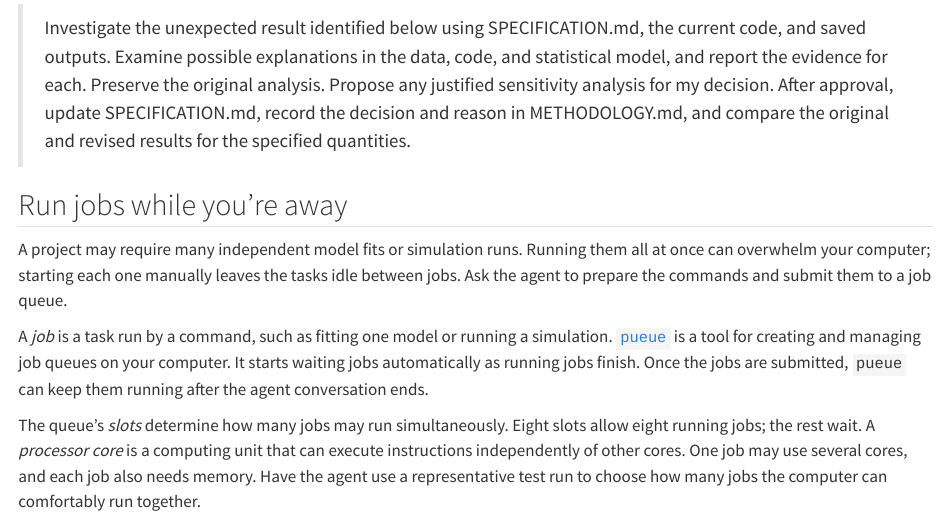
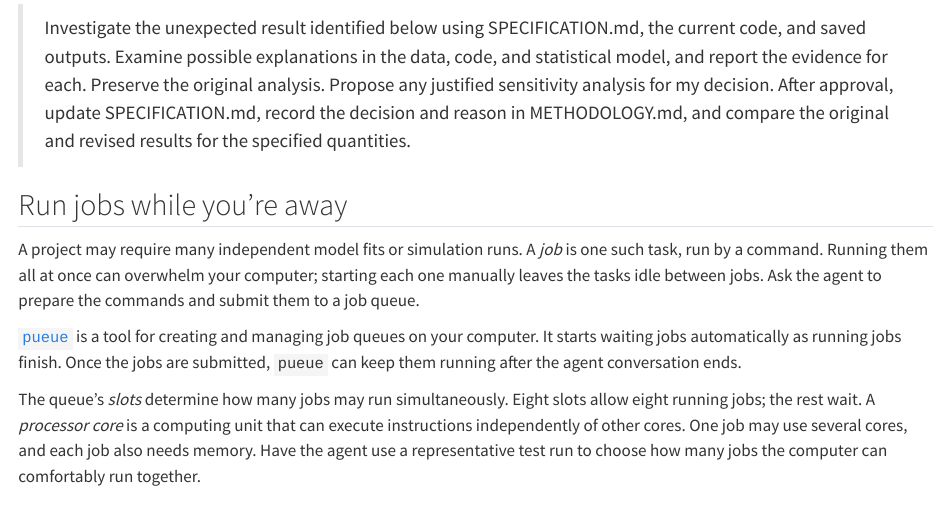
Before and after one commit to IQSS/dss-agentic-research, a Quarto document (chapters/research-workflows.qmd): the page in a window 1100 px wide, from 4030 px down. Rendered offline with R 4.5, knitr and Pandoc in place of Quarto, with nearby package versions; drawn as R Markdown's standard HTML page in place of the format the file asks for.

Commit message:
Sync earlier introduction of jobs

```diff
--- a/chapters/research-workflows.qmd
+++ b/chapters/research-workflows.qmd
@@ -91,9 +91,9 @@ If that investigation suggests the statistical model represents the age-dependen
 
 ## Run jobs while you're away {#unattended-jobs}
 
-A project may require many independent model fits or simulation runs. Running them all at once can overwhelm your computer; starting each one manually leaves the tasks idle between jobs. Ask the agent to prepare the commands and submit them to a job queue.
+A project may require many independent model fits or simulation runs. A *job* is one such task, run by a command. Running them all at once can overwhelm your computer; starting each one manually leaves the tasks idle between jobs. Ask the agent to prepare the commands and submit them to a job queue.
 
-A *job* is a task run by a command, such as fitting one model or running a simulation. [`pueue`](https://dss-agentic-toolkit.pages.dev/chapters/job-queues.html) is a tool for creating and managing job queues on your computer. It starts waiting jobs automatically as running jobs finish. Once the jobs are submitted, `pueue` can keep them running after the agent conversation ends.
+[`pueue`](https://dss-agentic-toolkit.pages.dev/chapters/job-queues.html) is a tool for creating and managing job queues on your computer. It starts waiting jobs automatically as running jobs finish. Once the jobs are submitted, `pueue` can keep them running after the agent conversation ends.
 
 The queue's *slots* determine how many jobs may run simultaneously. Eight slots allow eight running jobs; the rest wait. A *processor core* is a computing unit that can execute instructions independently of other cores. One job may use several cores, and each job also needs memory. Have the agent use a representative test run to choose how many jobs the computer can comfortably run together.
 
```
Also changed, not shown: source/agentic-ai-for-researchers.md (+3 -3 lines), 1 other file.
